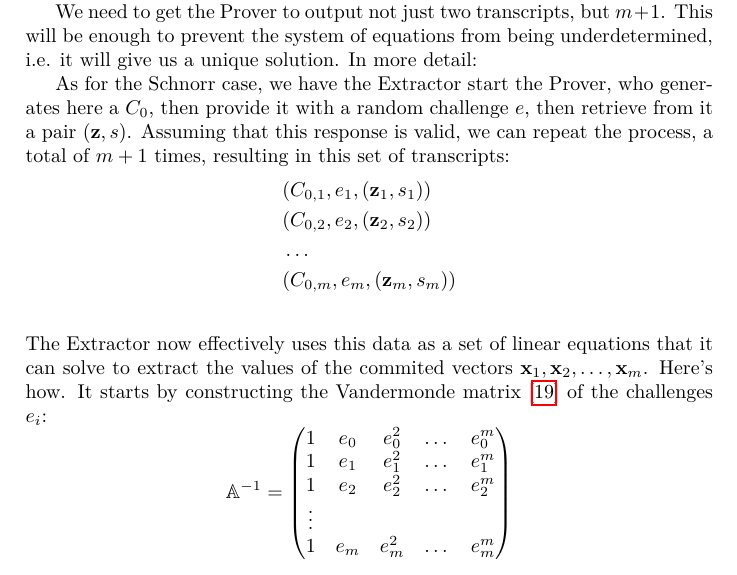
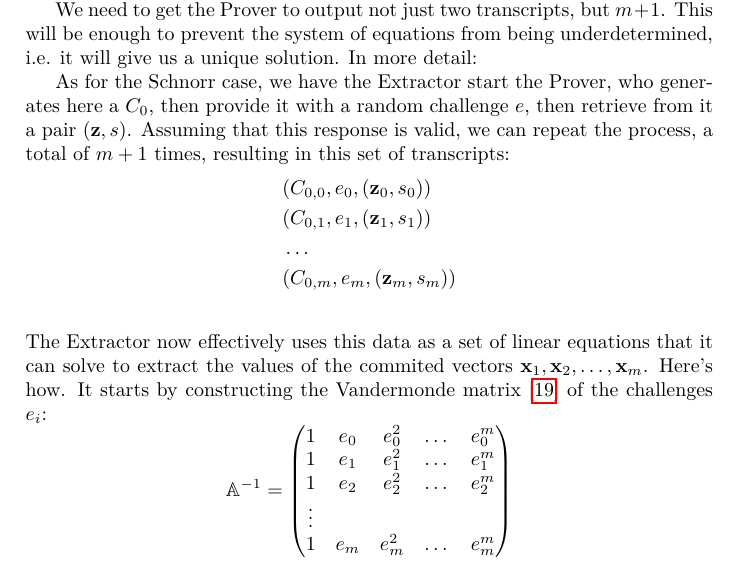
Before and after one commit to AdamISZ/from0k2bp, a LaTeX document (from0k2bp.tex): part of page 12 of 45, cut so that both start at the same text. Compiled offline with pdfLaTeX.

Commit message:
changed first run index on pag12 (from 1 to 0)

```diff
--- a/from0k2bp.tex
+++ b/from0k2bp.tex
@@ -749,8 +749,8 @@ retrieve from it a pair $(\mathbf{z}, s)$. Assuming that this response is
 valid, we can repeat the process, a total of $m+1$ times, resulting in this
 set of transcripts:
 \begin{align*}
+&(C_{0,0}, e_0, (\mathbf{z}_0 , s_0)) \\
 &(C_{0,1}, e_1, (\mathbf{z}_1 , s_1)) \\
-&(C_{0,2}, e_2, (\mathbf{z}_2 , s_2)) \\
 &\ldots \\
 &(C_{0,m}, e_m, (\mathbf{z}_m , s_m)) \\
 \end{align*}
```
